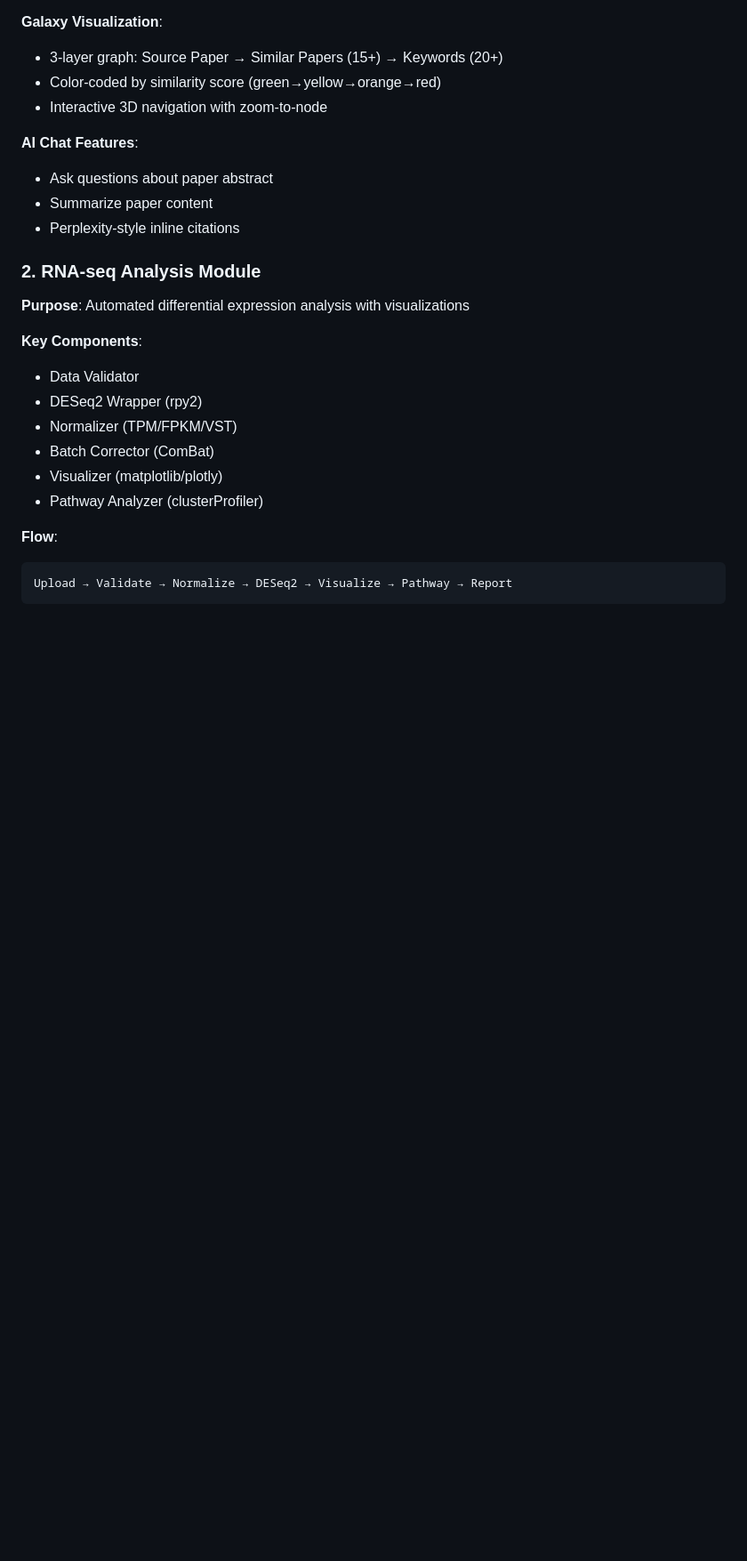
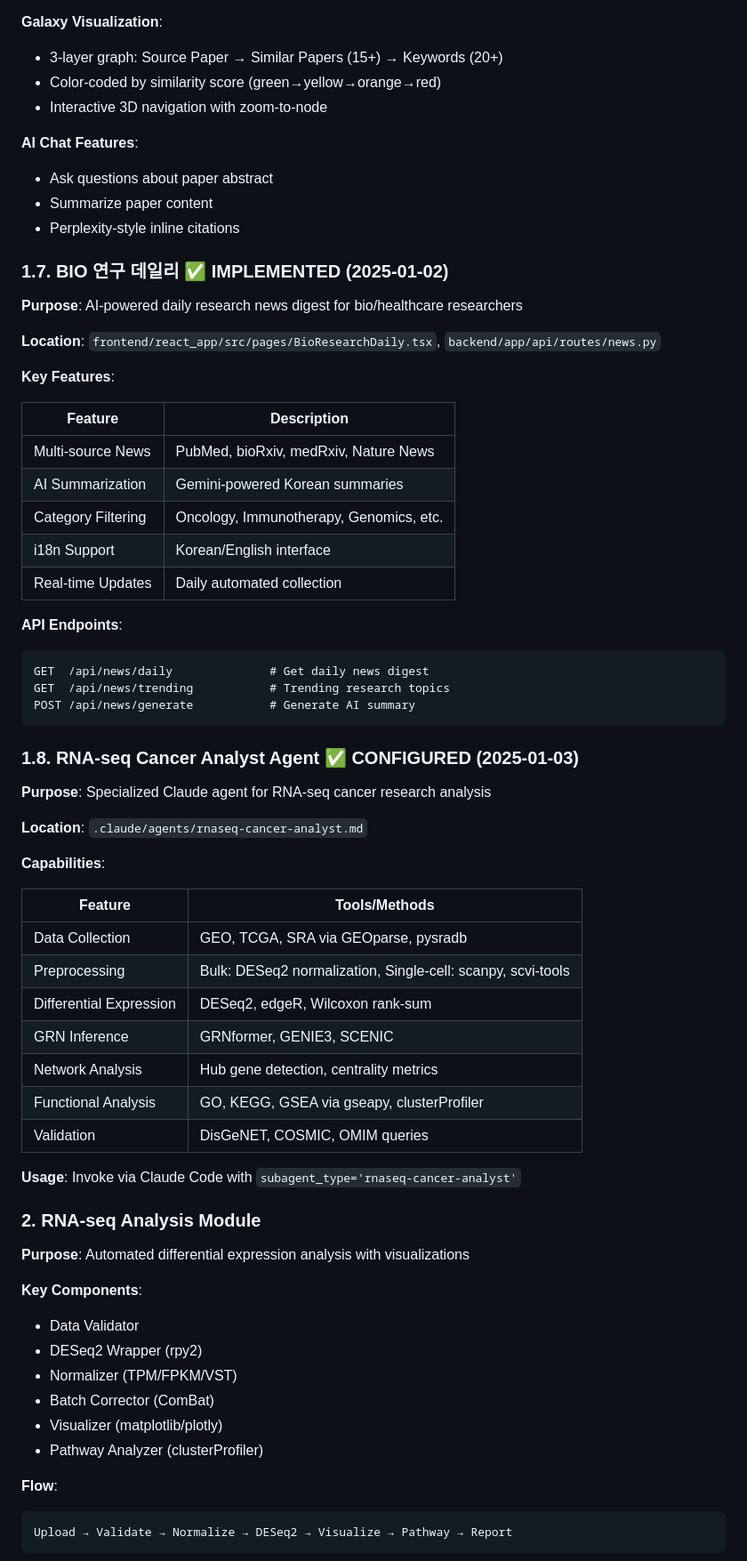
Before and after one commit to jjyun78912/VectorDB_BioInsight, a Markdown page: .claude/CLAUDE.md, the part around one of its changes. Shown at 89% size. Rendered like a GitHub page; blank space fills up the shorter version.

````diff
--- a/.claude/CLAUDE.md
+++ b/.claude/CLAUDE.md
@@ -334,6 +401,49 @@ results = searcher.search_methods("RNA extraction protocol")
 - Ask questions about paper abstract
 - Summarize paper content
 - Perplexity-style inline citations
+
+### 1.7. BIO 연구 데일리 ✅ IMPLEMENTED (2025-01-02)
+
+**Purpose**: AI-powered daily research news digest for bio/healthcare researchers
+
+**Location**: `frontend/react_app/src/pages/BioResearchDaily.tsx`, `backend/app/api/routes/news.py`
+
+**Key Features**:
+
+| Feature | Description |
+|---------|-------------|
+| Multi-source News | PubMed, bioRxiv, medRxiv, Nature News |
+| AI Summarization | Gemini-powered Korean summaries |
+| Category Filtering | Oncology, Immunotherapy, Genomics, etc. |
+| i18n Support | Korean/English interface |
+| Real-time Updates | Daily automated collection |
+
+**API Endpoints**:
+```
+GET  /api/news/daily              # Get daily news digest
+GET  /api/news/trending           # Trending research topics
+POST /api/news/generate           # Generate AI summary
+```
+
+### 1.8. RNA-seq Cancer Analyst Agent ✅ CONFIGURED (2025-01-03)
+
+**Purpose**: Specialized Claude agent for RNA-seq cancer research analysis
+
+**Location**: `.claude/agents/rnaseq-cancer-analyst.md`
+
+**Capabilities**:
+
+| Feature | Tools/Methods |
+|---------|---------------|
+| Data Collection | GEO, TCGA, SRA via GEOparse, pysradb |
+| Preprocessing | Bulk: DESeq2 normalization, Single-cell: scanpy, scvi-tools |
+| Differential Expression | DESeq2, edgeR, Wilcoxon rank-sum |
+| GRN Inference | GRNformer, GENIE3, SCENIC |
+| Network Analysis | Hub gene detection, centrality metrics |
+| Functional Analysis | GO, KEGG, GSEA via gseapy, clusterProfiler |
+| Validation | DisGeNET, COSMIC, OMIM queries |
+
+**Usage**: Invoke via Claude Code with `subagent_type='rnaseq-cancer-analyst'`
 
 ### 2. RNA-seq Analysis Module
 
````
Also changed, not shown: other parts of .claude/CLAUDE.md (+98 -30 lines).
